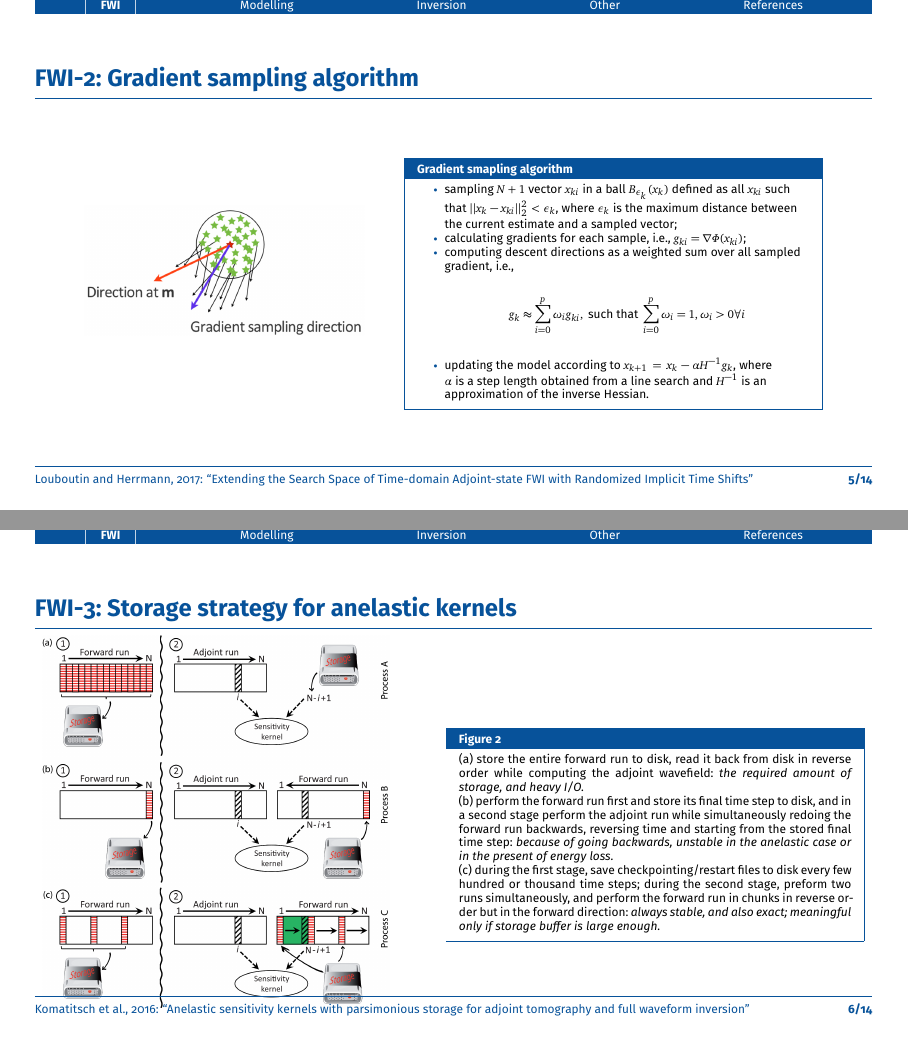
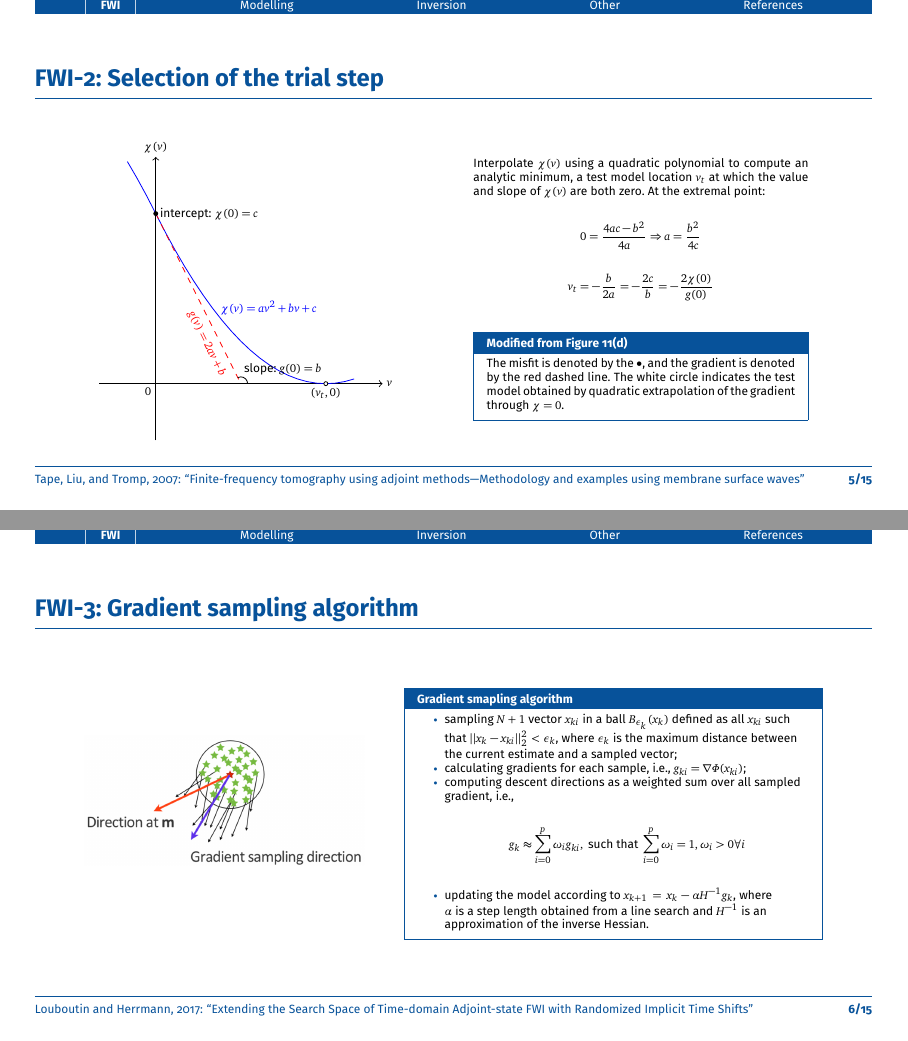
Before and after one commit to TcheL/IdeaGallery, LaTeX slides (Ideas.tex, which reads sources/FWI/Tape_2007_GJI_Adjoint-tomography-2D.tex): pages 5 and 6 of 14 before the commit and pages 5 and 6 of 15 after it, joined at a grey line. Compiled offline with pdfLaTeX.

Commit message:
Add FWI/Tape_2007_GJI_Adjoint-tomography-2D

```diff
--- /dev/null
+++ b/sources/FWI/Tape_2007_GJI_Adjoint-tomography-2D.tex
@@ -0,0 +1,50 @@
+
+\currentpaper[https://doi.org/10.1111/j.1365-246X.2006.03191.x]{tape2007finite}
+
+\begin{frame}[c]{\titleprefix: Selection of the trial step}
+
+  \centering
+
+  \begin{minipage}{0.4\textwidth}
+    \tiny
+    \begin{tikzpicture}[domain = -0.5:3.5]
+      % axes
+      \draw[->] (-1, 0) -- (4, 0) node[right] {$v$};
+      \draw[->] (0, -1) -- (0, 4) node[above] {$\chi(v)$};
+      \draw (0, 0) node[below left] {$0$};
+      % curve
+      \draw[color = blue] plot (\x, {1.0/3*\x^2 - 2*\x + 3});
+      \node[blue, right = 2pt] at (1.0, 1.33) {$\chi(v) = av^2 + bv + c$};
+      % tangent line
+      \draw[red, dashed] (0, 3) -- (1.5, 0);
+      \node[red, rotate = - atan(2.0)] at (0.9, 0.7) {$g(v) = 2av + b$};
+      \draw[thin] (1.5, 0) +(0:0.12) arc (0:{180 - atan(2.0)}:0.12)
+        node[above = 4pt, right = 1pt] {slope: $g(0) = b$};
+      % sample points
+      \draw[fill = black] (0, 3) circle(1pt)
+        node[right] {intercept: $\chi(0) = c$};
+      \draw[black, fill = white] (3, 0) circle(1pt)
+        node[below] {$(v_t, 0)$};
+    \end{tikzpicture}
+  \end{minipage}
+  %
+  \hspace{0.5cm}
+  %
+  \begin{minipage}{0.4\textwidth}
+    \tiny
+    Interpolate $\chi(v)$ using a quadratic polynomial to compute
+    an analytic minimum, a test model location $v_t$ at which the value
+    and slope of $\chi(v)$ are both zero.
+    At the extremal point:
+    \[ 0 = \frac{4ac - b^2}{4a} \Rightarrow a = \frac{b^2}{4c} \]
+    \[ v_t = - \frac{b}{2a} = - \frac{2c}{b} = - \frac{2 \chi(0)}{g(0)} \]
+
+    \begin{figureblock}{Modified from Figure 11(d)}
+      The misfit is denoted by the $\bullet$,
+      and the gradient is denoted by the red dashed line.
+      The white circle indicates the test model obtained by quadratic
+      extrapolation of the gradient through $\chi = 0$.
+    \end{figureblock}
+  \end{minipage}
+
+\end{frame}
```
Also changed, not shown: Ideas.tex (+1 -0 lines), Library.bib (+11 -0 lines), makefile.
